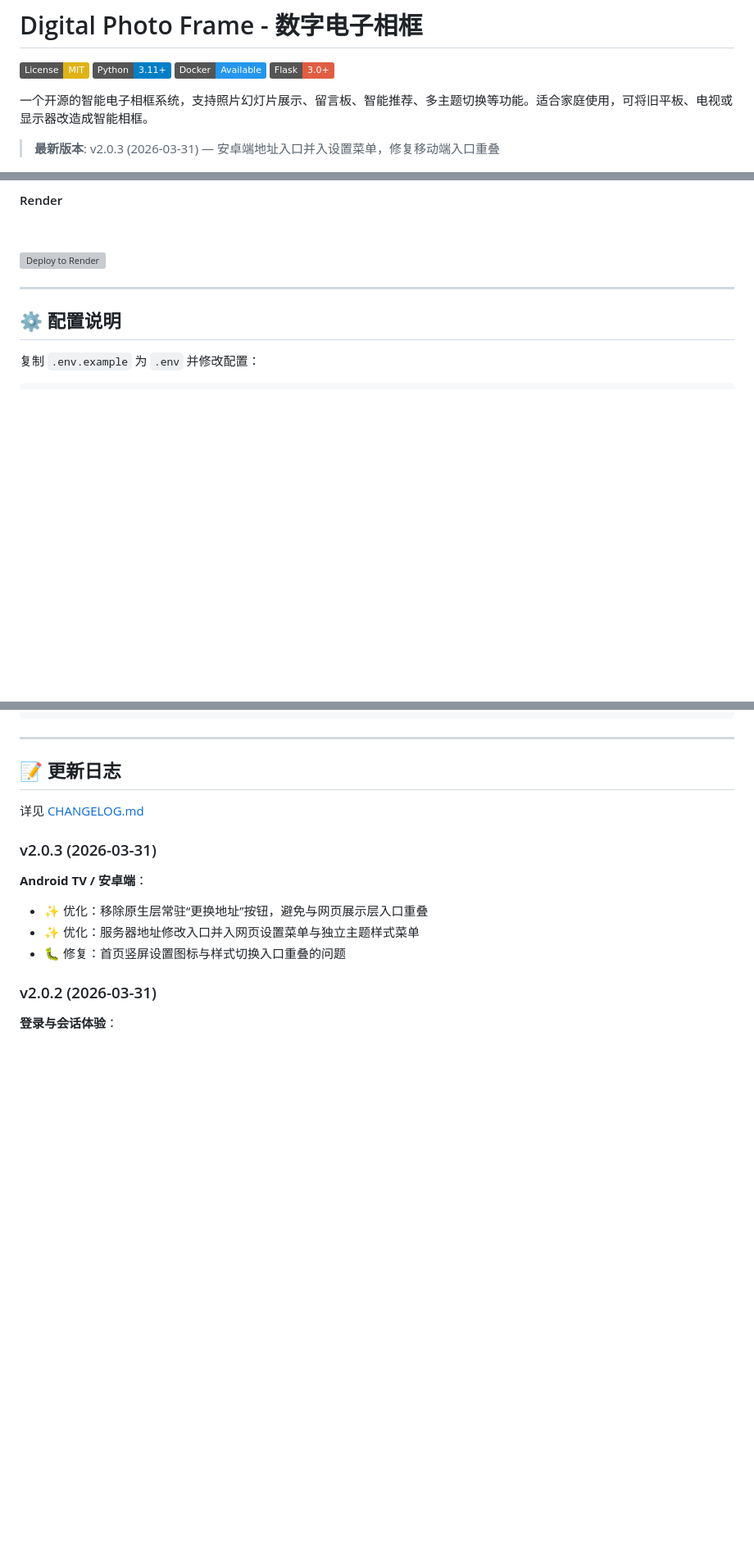
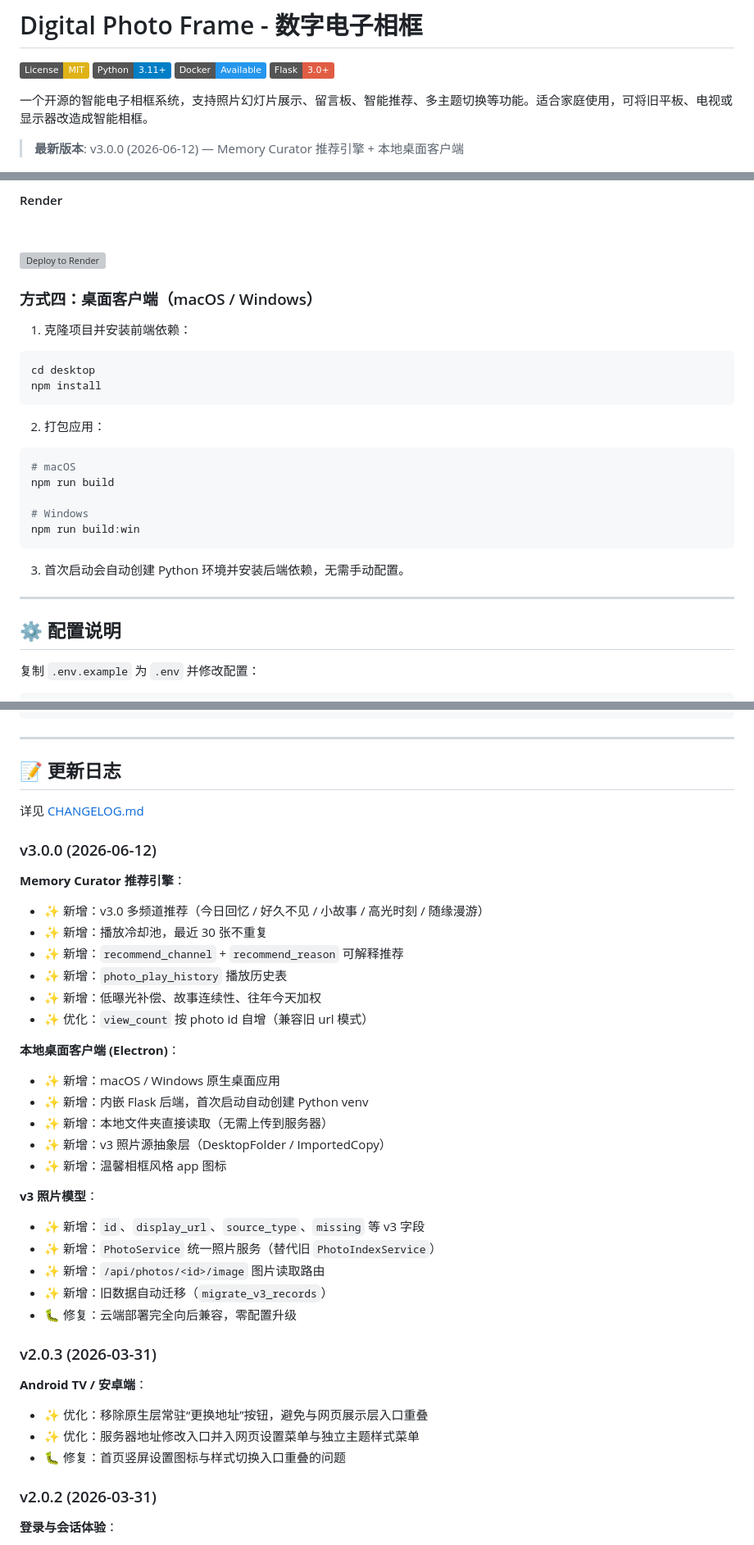
Before and after one commit to jackdu2333/Electronic-Photo-Album-OpenSource-, a Markdown page: README.md, 3 parts joined by grey strips. Shown at 82% size. Drawn GitHub-style; badges without logos; blank space fills up the shorter version; grey boxes are pictures that could not be loaded.

````diff
--- a/README.md
+++ b/README.md
@@ -7,7 +7,7 @@
 
 一个开源的智能电子相框系统，支持照片幻灯片展示、留言板、智能推荐、多主题切换等功能。适合家庭使用，可将旧平板、电视或显示器改造成智能相框。
 
-> **最新版本**: v2.0.3 (2026-03-31) — 安卓端地址入口并入设置菜单，修复移动端入口重叠
+> **最新版本**: v3.0.0 (2026-06-12) — Memory Curator 推荐引擎 + 本地桌面客户端
 
 ![Digital Photo Frame Demo](docs/images/preview.png)
 ![User Photo Frame Demo](docs/images/user_preview.png)
@@ -111,6 +112,27 @@ python app.py
 
 ![Deploy to Render](https://render.com/images/deploy-to-render-button.svg)
 
+### 方式四：桌面客户端（macOS / Windows）
+
+1. 克隆项目并安装前端依赖：
+
+```bash
+cd desktop
+npm install
+```
+
+2. 打包应用：
+
+```bash
+# macOS
+npm run build
+
+# Windows
+npm run build:win
+```
+
+3. 首次启动会自动创建 Python 环境并安装后端依赖，无需手动配置。
+
 ---
 
 ## ⚙️ 配置说明
@@ -304,6 +331,30 @@ ruff check .
 ## 📝 更新日志
 
 详见 [CHANGELOG.md](CHANGELOG.md)
+
+### v3.0.0 (2026-06-12)
+
+**Memory Curator 推荐引擎**：
+- ✨ 新增：v3.0 多频道推荐（今日回忆 / 好久不见 / 小故事 / 高光时刻 / 随缘漫游）
+- ✨ 新增：播放冷却池，最近 30 张不重复
+- ✨ 新增：`recommend_channel` + `recommend_reason` 可解释推荐
+- ✨ 新增：`photo_play_history` 播放历史表
+- ✨ 新增：低曝光补偿、故事连续性、往年今天加权
+- ✨ 优化：`view_count` 按 photo id 自增（兼容旧 url 模式）
+
+**本地桌面客户端 (Electron)**：
+- ✨ 新增：macOS / Windows 原生桌面应用
+- ✨ 新增：内嵌 Flask 后端，首次启动自动创建 Python venv
+- ✨ 新增：本地文件夹直接读取（无需上传到服务器）
+- ✨ 新增：v3 照片源抽象层（DesktopFolder / ImportedCopy）
+- ✨ 新增：温馨相框风格 app 图标
+
+**v3 照片模型**：
+- ✨ 新增：`id`、`display_url`、`source_type`、`missing` 等 v3 字段
+- ✨ 新增：`PhotoService` 统一照片服务（替代旧 `PhotoIndexService`）
+- ✨ 新增：`/api/photos/<id>/image` 图片读取路由
+- ✨ 新增：旧数据自动迁移（`migrate_v3_records`）
+- 🐛 修复：云端部署完全向后兼容，零配置升级
 
 ### v2.0.3 (2026-03-31)
 
````
Also changed, not shown: other parts of README.md (+32 -26 lines).
